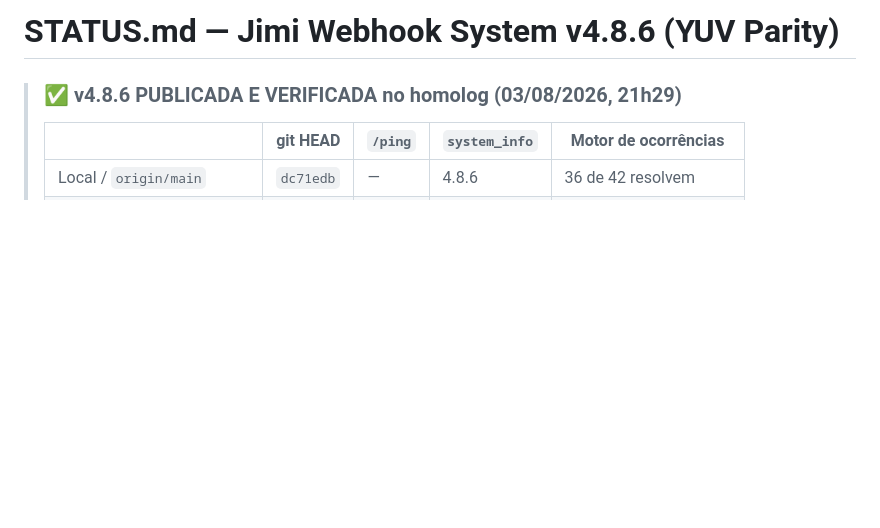
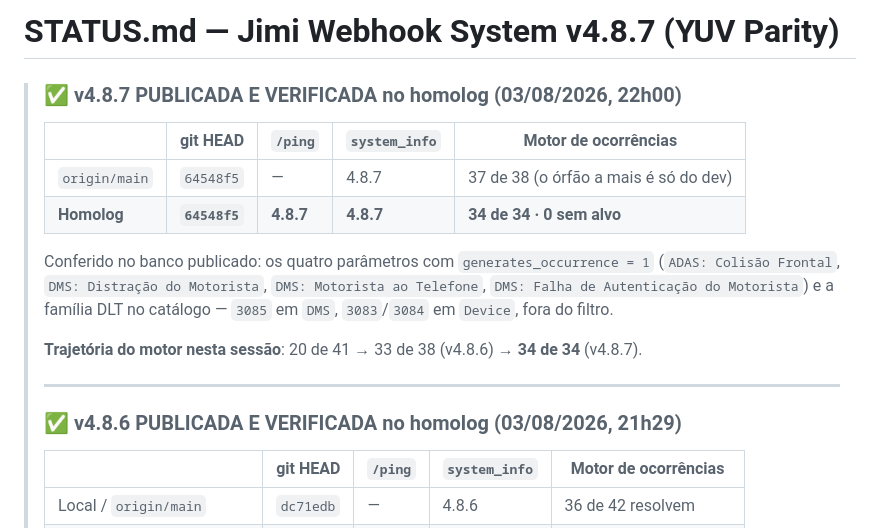
Before and after one commit to hssflavio-ux/jimi_webhook, a Markdown page: STATUS.md, the part around the change. GitHub-like rendering; blank space fills up the shorter version.

Commit message:
docs(v4.8.7): registra a publicacao no homolog
Motor de ocorrencias em 34 de 34, 0 sem alvo. Trajetoria da sessao:
20/41 -> 33/38 (v4.8.6) -> 34/34 (v4.8.7).

Co-Authored-By: Claude Opus 5 <noreply@anthropic.com>

```diff
--- a/STATUS.md
+++ b/STATUS.md
@@ -1,5 +1,21 @@
-# STATUS.md — Jimi Webhook System v4.8.6 (YUV Parity)
-
+# STATUS.md — Jimi Webhook System v4.8.7 (YUV Parity)
+
+> ### ✅ v4.8.7 PUBLICADA E VERIFICADA no homolog (03/08/2026, 22h00)
+>
+> | | git HEAD | `/ping` | `system_info` | Motor de ocorrências |
+> |---|---|---|---|---|
+> | `origin/main` | `64548f5` | — | 4.8.7 | 37 de 38 (o órfão a mais é só do dev) |
+> | **Homolog** | **`64548f5`** | **4.8.7** | **4.8.7** | **34 de 34 · 0 sem alvo** |
+>
+> Conferido no banco publicado: os quatro parâmetros com `generates_occurrence = 1`
+> (`ADAS: Colisão Frontal`, `DMS: Distração do Motorista`, `DMS: Motorista ao Telefone`,
+> `DMS: Falha de Autenticação do Motorista`) e a família DLT no catálogo — `3085` em `DMS`,
+> `3083`/`3084` em `Device`, fora do filtro.
+>
+> **Trajetória do motor nesta sessão**: 20 de 41 → 33 de 38 (v4.8.6) → **34 de 34** (v4.8.7).
+>
+> ---
+>
 > ### ✅ v4.8.6 PUBLICADA E VERIFICADA no homolog (03/08/2026, 21h29)
 >
 > | | git HEAD | `/ping` | `system_info` | Motor de ocorrências |
```
